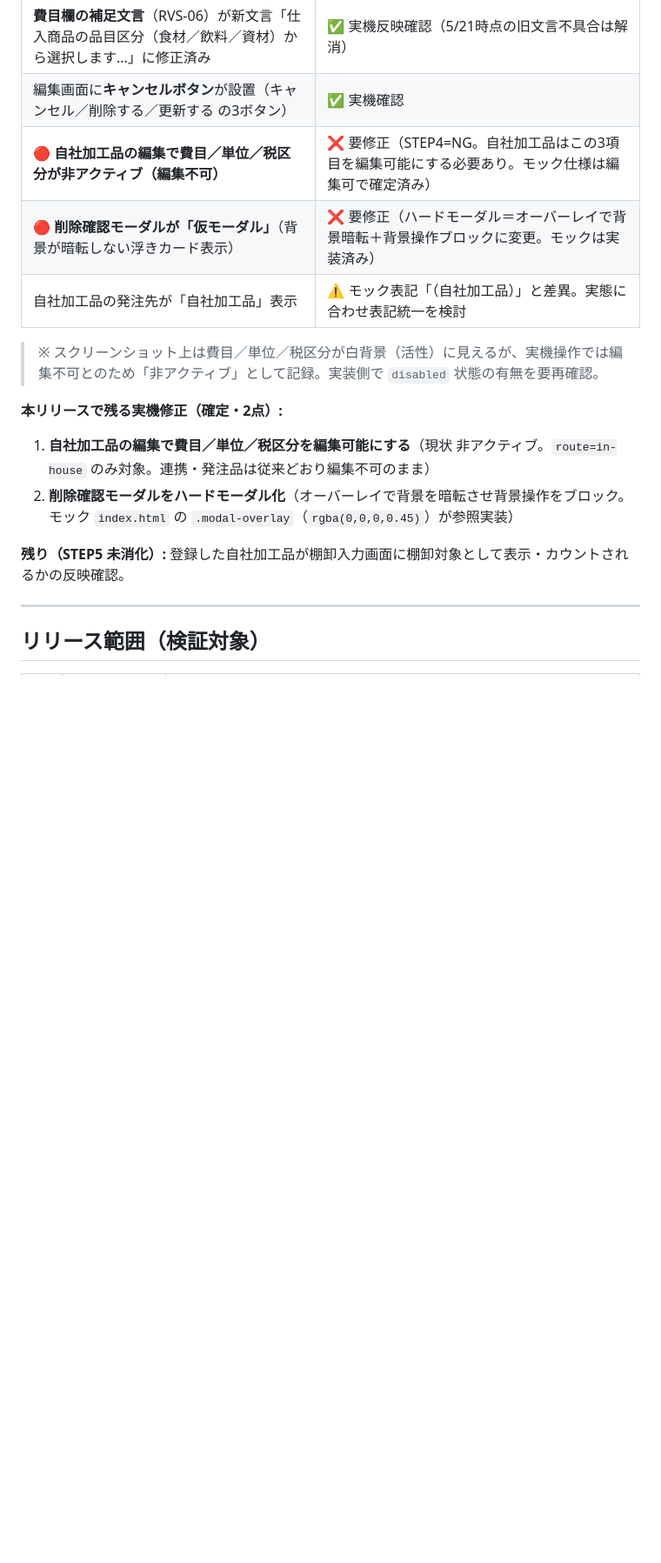
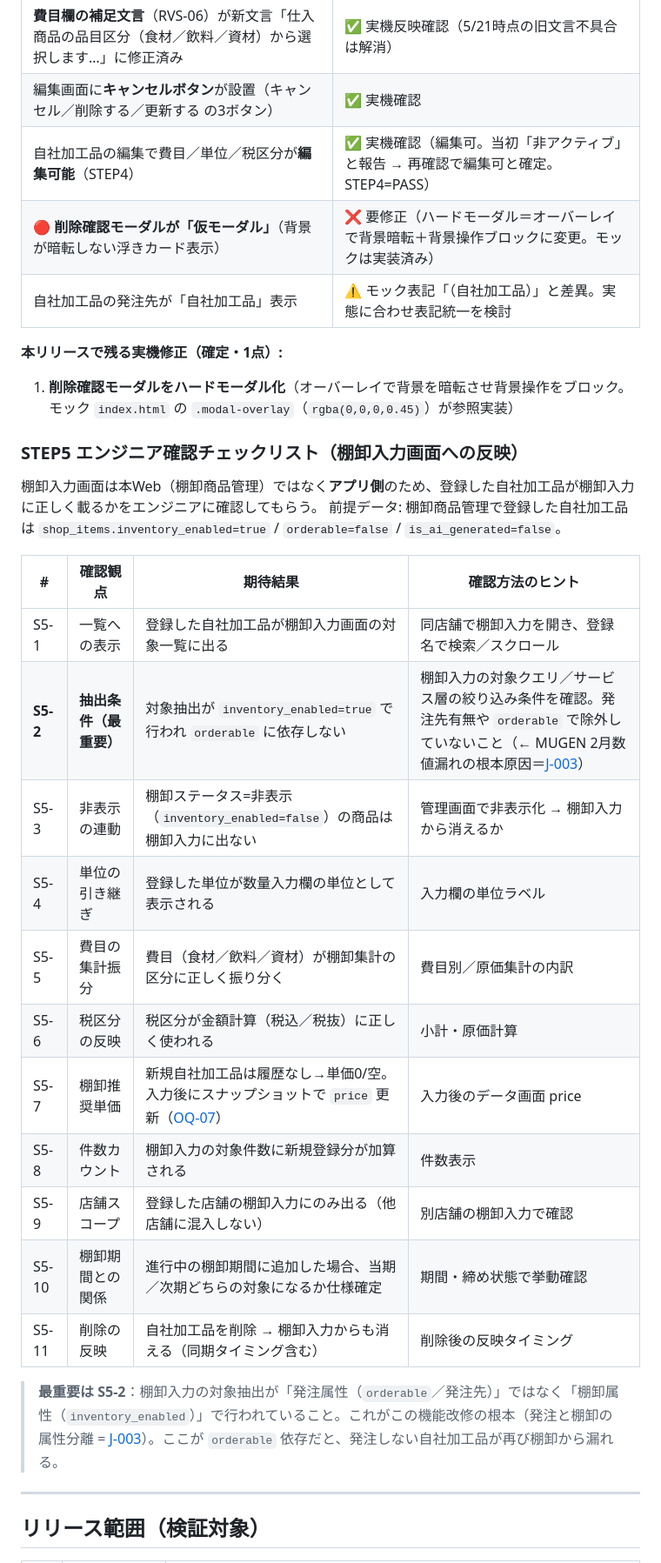
Before and after one commit to suguru789987/inventory-product-management, a Markdown page: docs/32_release_verification.md, the part around one of its changes. Shown at 87% size. Rendered like a GitHub page; blank space fills up the shorter version.

Commit message:
検証訂正(5/28): 費目/単位/税区分は実機で編集可能と確定(STEP4=PASS)。残る実機修正は削除モーダルのハードモーダル化1点。STEP5はアプリ側のためエンジニア確認チェックリスト(S5-1〜11)を追加
Co-Authored-By: Claude Opus 4.7 (1M context) <noreply@anthropic.com>

```diff
--- a/docs/32_release_verification.md
+++ b/docs/32_release_verification.md
@@ -48,17 +48,36 @@
 |---|---|
 | **費目欄の補足文言**（RVS-06）が新文言「仕入商品の品目区分（食材／飲料／資材）から選択します…」に修正済み | ✅ 実機反映確認（5/21時点の旧文言不具合は解消） |
 | 編集画面に**キャンセルボタン**が設置（キャンセル／削除する／更新する の3ボタン） | ✅ 実機確認 |
-| **🔴 自社加工品の編集で費目／単位／税区分が非アクティブ（編集不可）** | ❌ 要修正（STEP4=NG。自社加工品はこの3項目を編集可能にする必要あり。モック仕様は編集可で確定済み） |
+| 自社加工品の編集で費目／単位／税区分が**編集可能**（STEP4） | ✅ 実機確認（編集可。当初「非アクティブ」と報告 → 再確認で編集可と確定。STEP4=PASS） |
 | **🔴 削除確認モーダルが「仮モーダル」**（背景が暗転しない浮きカード表示） | ❌ 要修正（ハードモーダル＝オーバーレイで背景暗転＋背景操作ブロックに変更。モックは実装済み） |
 | 自社加工品の発注先が「自社加工品」表示 | ⚠️ モック表記「（自社加工品）」と差異。実態に合わせ表記統一を検討 |
 
-> ※ スクリーンショット上は費目／単位／税区分が白背景（活性）に見えるが、実機操作では編集不可とのため「非アクティブ」として記録。実装側で `disabled` 状態の有無を要再確認。
+**本リリースで残る実機修正（確定・1点）:**
+1. **削除確認モーダルをハードモーダル化**（オーバーレイで背景を暗転させ背景操作をブロック。モック `index.html` の `.modal-overlay`（`rgba(0,0,0,0.45)`）が参照実装）
 
-**本リリースで残る実機修正（確定・2点）:**
-1. **自社加工品の編集で費目／単位／税区分を編集可能にする**（現状 非アクティブ。`route=in-house` のみ対象。連携・発注品は従来どおり編集不可のまま）
-2. **削除確認モーダルをハードモーダル化**（オーバーレイで背景を暗転させ背景操作をブロック。モック `index.html` の `.modal-overlay`（`rgba(0,0,0,0.45)`）が参照実装）
+### STEP5 エンジニア確認チェックリスト（棚卸入力画面への反映）
 
-**残り（STEP5 未消化）:** 登録した自社加工品が棚卸入力画面に棚卸対象として表示・カウントされるかの反映確認。
+棚卸入力画面は本Web（棚卸商品管理）ではなく**アプリ側**のため、登録した自社加工品が棚卸入力に正しく載るかをエンジニアに確認してもらう。
+前提データ: 棚卸商品管理で登録した自社加工品は `shop_items.inventory_enabled=true` / `orderable=false` / `is_ai_generated=false`。
+
+| # | 確認観点 | 期待結果 | 確認方法のヒント |
+|---|---|---|---|
+| S5-1 | 一覧への表示 | 登録した自社加工品が棚卸入力画面の対象一覧に出る | 同店舗で棚卸入力を開き、登録名で検索／スクロール |
+| **S5-2** | **抽出条件（最重要）** | 対象抽出が `inventory_enabled=true` で行われ `orderable` に依存しない | 棚卸入力の対象クエリ／サービス層の絞り込み条件を確認。発注先有無や `orderable` で除外していないこと（← MUGEN 2月数値漏れの根本原因＝[J-003]） |
+| S5-3 | 非表示の連動 | 棚卸ステータス=非表示（`inventory_enabled=false`）の商品は棚卸入力に出ない | 管理画面で非表示化 → 棚卸入力から消えるか |
+| S5-4 | 単位の引き継ぎ | 登録した単位が数量入力欄の単位として表示される | 入力欄の単位ラベル |
+| S5-5 | 費目の集計振分 | 費目（食材／飲料／資材）が棚卸集計の区分に正しく振り分く | 費目別／原価集計の内訳 |
+| S5-6 | 税区分の反映 | 税区分が金額計算（税込／税抜）に正しく使われる | 小計・原価計算 |
+| S5-7 | 棚卸推奨単価 | 新規自社加工品は履歴なし→単価0/空。入力後にスナップショットで `price` 更新（[OQ-07]） | 入力後のデータ画面 price |
+| S5-8 | 件数カウント | 棚卸入力の対象件数に新規登録分が加算される | 件数表示 |
+| S5-9 | 店舗スコープ | 登録した店舗の棚卸入力にのみ出る（他店舗に混入しない） | 別店舗の棚卸入力で確認 |
+| S5-10 | 棚卸期間との関係 | 進行中の棚卸期間に追加した場合、当期／次期どちらの対象になるか仕様確定 | 期間・締め状態で挙動確認 |
+| S5-11 | 削除の反映 | 自社加工品を削除 → 棚卸入力からも消える（同期タイミング含む） | 削除後の反映タイミング |
+
+> **最重要は S5-2**：棚卸入力の対象抽出が「発注属性（`orderable`／発注先）」ではなく「棚卸属性（`inventory_enabled`）」で行われていること。これがこの機能改修の根本（発注と棚卸の属性分離 = [J-003]）。ここが `orderable` 依存だと、発注しない自社加工品が再び棚卸から漏れる。
+
+[J-003]: ../JUDGMENT_LOG.md
+[OQ-07]: ./90_open_questions.md
 
 ---
 
```
Also changed, not shown: other parts of docs/32_release_verification.md (+2 -2 lines).
